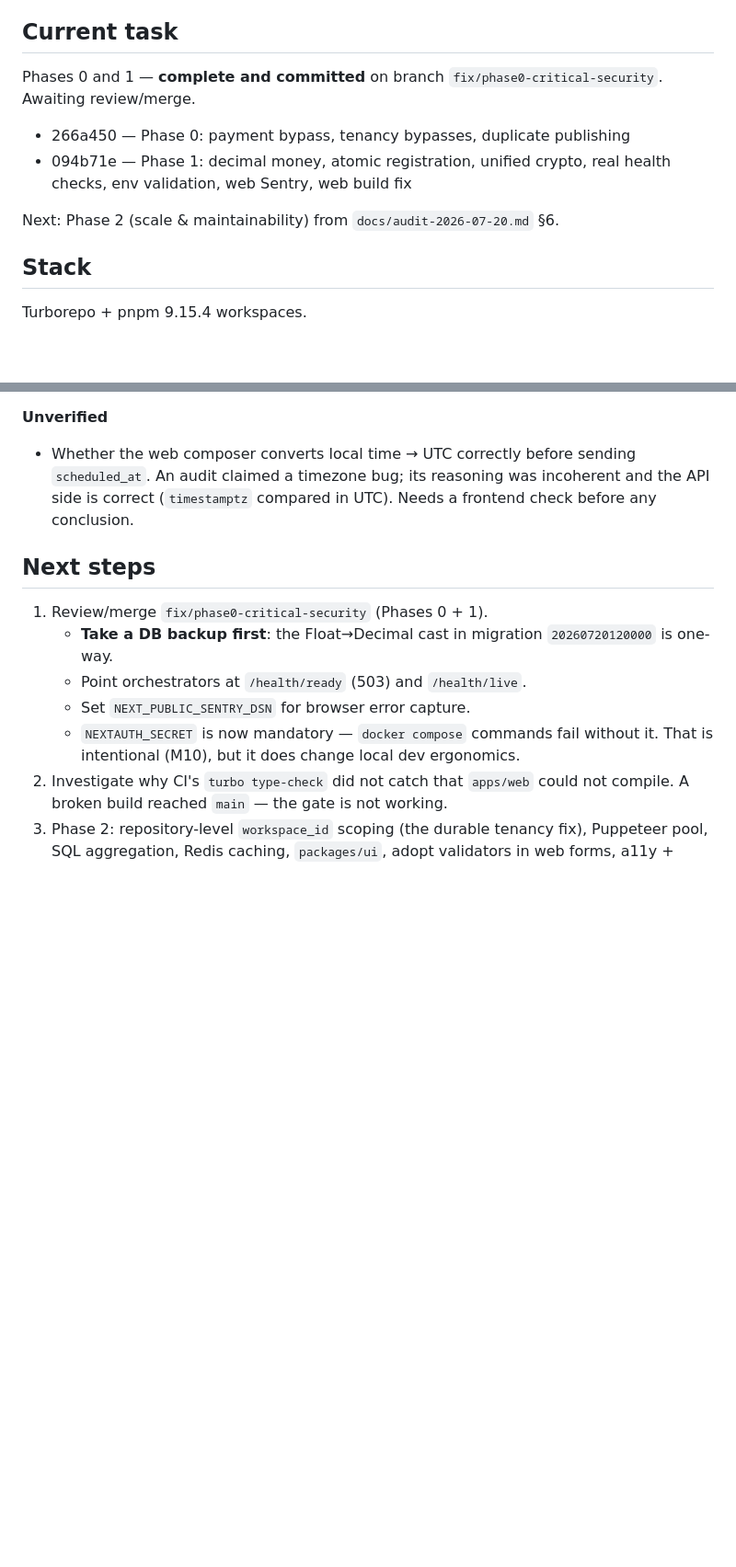
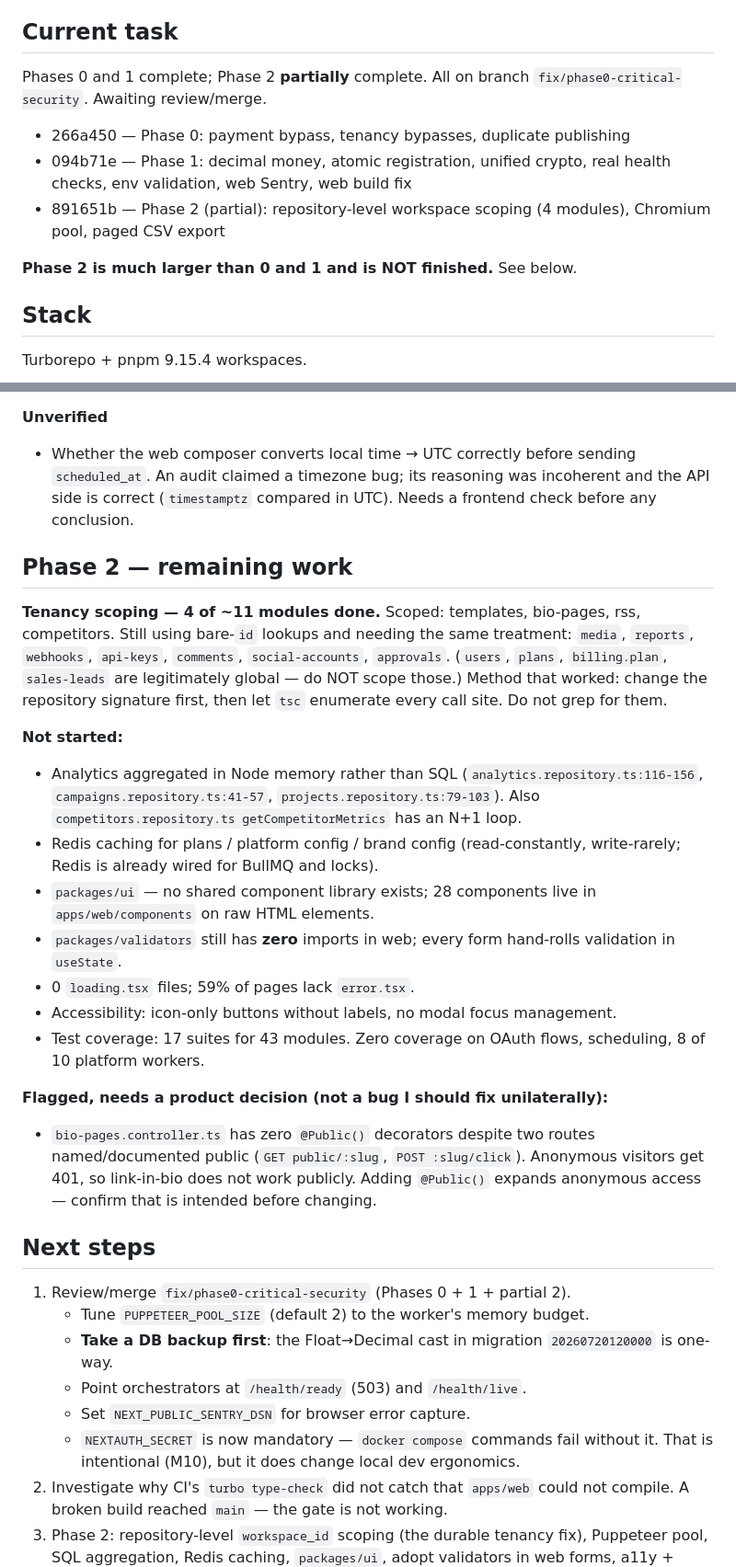
Before and after one commit to bododesderio/myManager, a Markdown page: CONTEXT.md, 2 parts joined by grey strips. Shown at 92% size. Drawn GitHub-style; blank space fills up the shorter version.

Commit message:
docs: record phase 2 partial completion and remaining scope
Co-Authored-By: Claude Opus 4.8 <noreply@anthropic.com>

```diff
--- a/CONTEXT.md
+++ b/CONTEXT.md
@@ -2,14 +2,16 @@
 Last updated: 2026-07-20
 
 ## Current task
-Phases 0 and 1 — **complete and committed** on branch
+Phases 0 and 1 complete; Phase 2 **partially** complete. All on branch
 `fix/phase0-critical-security`. Awaiting review/merge.
 
 - 266a450 — Phase 0: payment bypass, tenancy bypasses, duplicate publishing
 - 094b71e — Phase 1: decimal money, atomic registration, unified crypto,
   real health checks, env validation, web Sentry, web build fix
+- 891651b — Phase 2 (partial): repository-level workspace scoping (4 modules),
+  Chromium pool, paged CSV export
 
-Next: Phase 2 (scale & maintainability) from `docs/audit-2026-07-20.md` §6.
+**Phase 2 is much larger than 0 and 1 and is NOT finished.** See below.
 
 ## Stack
 Turborepo + pnpm 9.15.4 workspaces.
@@ -63,8 +65,40 @@ Full detail in `docs/audit-2026-07-20.md`. Open items:
   and the API side is correct (`timestamptz` compared in UTC). Needs a frontend
   check before any conclusion.
 
+## Phase 2 — remaining work
+
+**Tenancy scoping — 4 of ~11 modules done.** Scoped: templates, bio-pages, rss,
+competitors. Still using bare-`id` lookups and needing the same treatment:
+`media`, `reports`, `webhooks`, `api-keys`, `comments`, `social-accounts`,
+`approvals`. (`users`, `plans`, `billing.plan`, `sales-leads` are legitimately
+global — do NOT scope those.)
+Method that worked: change the repository signature first, then let `tsc`
+enumerate every call site. Do not grep for them.
+
+**Not started:**
+- Analytics aggregated in Node memory rather than SQL (`analytics.repository.ts:116-156`,
+  `campaigns.repository.ts:41-57`, `projects.repository.ts:79-103`).
+  Also `competitors.repository.ts getCompetitorMetrics` has an N+1 loop.
+- Redis caching for plans / platform config / brand config (read-constantly,
+  write-rarely; Redis is already wired for BullMQ and locks).
+- `packages/ui` — no shared component library exists; 28 components live in
+  `apps/web/components` on raw HTML elements.
+- `packages/validators` still has **zero** imports in web; every form hand-rolls
+  validation in `useState`.
+- 0 `loading.tsx` files; 59% of pages lack `error.tsx`.
+- Accessibility: icon-only buttons without labels, no modal focus management.
+- Test coverage: 17 suites for 43 modules. Zero coverage on OAuth flows,
+  scheduling, 8 of 10 platform workers.
+
+**Flagged, needs a product decision (not a bug I should fix unilaterally):**
+- `bio-pages.controller.ts` has zero `@Public()` decorators despite two routes
+  named/documented public (`GET public/:slug`, `POST :slug/click`). Anonymous
+  visitors get 401, so link-in-bio does not work publicly. Adding `@Public()`
+  expands anonymous access — confirm that is intended before changing.
+
 ## Next steps
-1. Review/merge `fix/phase0-critical-security` (Phases 0 + 1).
+1. Review/merge `fix/phase0-critical-security` (Phases 0 + 1 + partial 2).
+   - Tune `PUPPETEER_POOL_SIZE` (default 2) to the worker's memory budget.
    - **Take a DB backup first**: the Float→Decimal cast in migration
      `20260720120000` is one-way.
    - Point orchestrators at `/health/ready` (503) and `/health/live`.
```
